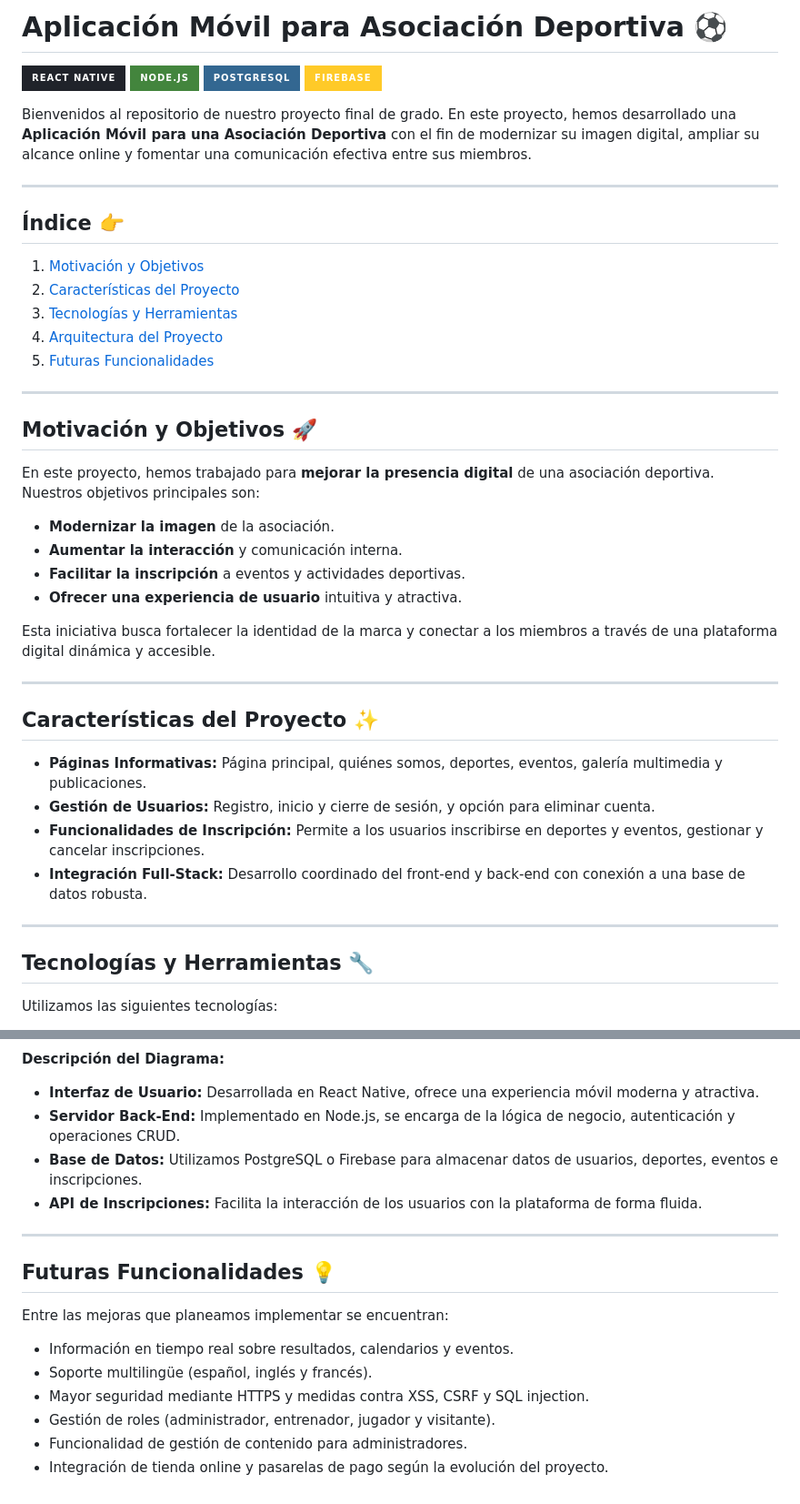
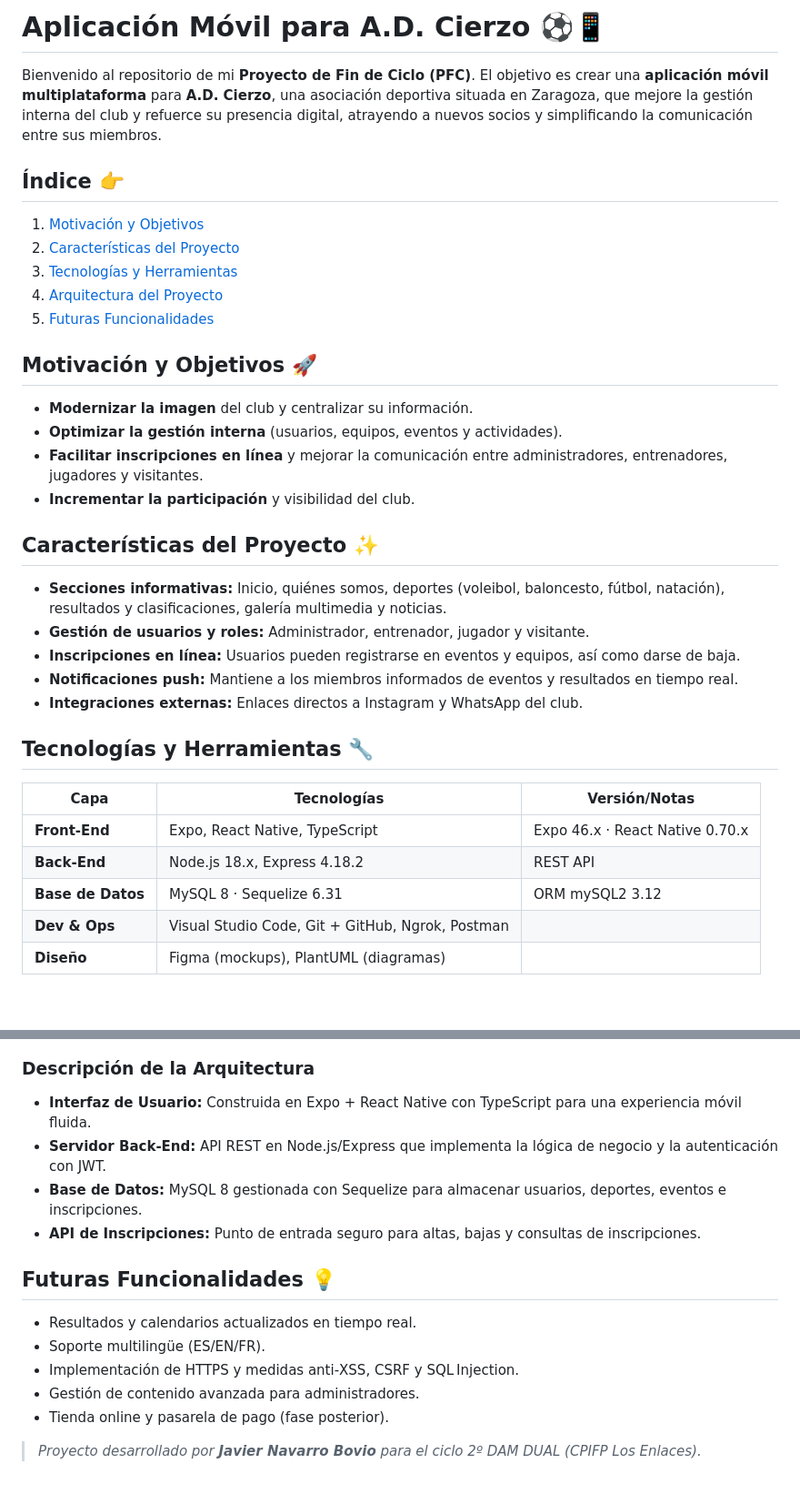
Before and after one commit to JaviNavarroB/Cierzo, a Markdown page: README.md, 2 parts joined by grey strips. Shown at 91% size. Rendered like a GitHub page; badges without logos; blank space fills up the shorter version.

````diff
--- a/README.md
+++ b/README.md
@@ -1,13 +1,8 @@
-# Aplicación Móvil para Asociación Deportiva ⚽
+# Aplicación Móvil para A.D. Cierzo ⚽📱
 
-[![React Native](https://img.shields.io/badge/React%20Native-20232A?style=for-the-badge&logo=react&logoColor=61DAFB)](https://reactnative.dev/)
-[![Node.js](https://img.shields.io/badge/Node.js-43853D?style=for-the-badge&logo=node.js&logoColor=white)](https://nodejs.org/)
-[![PostgreSQL](https://img.shields.io/badge/PostgreSQL-336791?style=for-the-badge&logo=postgresql&logoColor=white)](https://www.postgresql.org/)
-[![Firebase](https://img.shields.io/badge/Firebase-FFCA28?style=for-the-badge&logo=firebase&logoColor=black)](https://firebase.google.com/)
+Bienvenido al repositorio de mi **Proyecto de Fin de Ciclo (PFC)**. El objetivo es crear una **aplicación móvil multiplataforma** para **A.D. Cierzo**, una asociación deportiva situada en Zaragoza, que mejore la gestión interna del club y refuerce su presencia digital, atrayendo a nuevos socios y simplificando la comunicación entre sus miembros.
 
-Bienvenidos al repositorio de nuestro proyecto final de grado. En este proyecto, hemos desarrollado una **Aplicación Móvil para una Asociación Deportiva** con el fin de modernizar su imagen digital, ampliar su alcance online y fomentar una comunicación efectiva entre sus miembros.
 
----
 
 ## Índice 👉
 
@@ -17,31 +12,34 @@ Bienvenidos al repositorio de nuestro proyecto final de grado. En este proyecto,
 4. [Arquitectura del Proyecto](#arquitectura-del-proyecto)
 5. [Futuras Funcionalidades](#futuras-funcionalidades)
 
----
+
 
 ## Motivación y Objetivos 🚀
 
-En este proyecto, hemos trabajado para **mejorar la presencia digital** de una asociación deportiva. Nuestros objetivos principales son:
+* **Modernizar la imagen** del club y centralizar su información.
+* **Optimizar la gestión interna** (usuarios, equipos, eventos y actividades).
+* **Facilitar inscripciones en línea** y mejorar la comunicación entre administradores, entrenadores, jugadores y visitantes.
+* **Incrementar la participación** y visibilidad del club.
 
-- **Modernizar la imagen** de la asociación.
-- **Aumentar la interacción** y comunicación interna.
-- **Facilitar la inscripción** a eventos y actividades deportivas.
-- **Ofrecer una experiencia de usuario** intuitiva y atractiva.
 
-Esta iniciativa busca fortalecer la identidad de la marca y conectar a los miembros a través de una plataforma digital dinámica y accesible.
-
----
 
 ## Características del Proyecto ✨
 
-- **Páginas Informativas:** Página principal, quiénes somos, deportes, eventos, galería multimedia y publicaciones.
-- **Gestión de Usuarios:** Registro, inicio y cierre de sesión, y opción para eliminar cuenta.
-- **Funcionalidades de Inscripción:** Permite a los usuarios inscribirse en deportes y eventos, gestionar y cancelar inscripciones.
-- **Integración Full-Stack:** Desarrollo coordinado del front-end y back-end con conexión a una base de datos robusta.
+* **Secciones informativas:** Inicio, quiénes somos, deportes (voleibol, baloncesto, fútbol, natación), resultados y clasificaciones, galería multimedia y noticias.
+* **Gestión de usuarios y roles:** Administrador, entrenador, jugador y visitante.
+* **Inscripciones en línea:** Usuarios pueden registrarse en eventos y equipos, así como darse de baja.
+* **Notificaciones push:** Mantiene a los miembros informados de eventos y resultados en tiempo real.
+* **Integraciones externas:** Enlaces directos a Instagram y WhatsApp del club.
 
----
+
 
 ## Tecnologías y Herramientas 🔧
 
-Utilizamos las siguientes tecnologías:
+| Capa              | Tecnologías                                      | Versión/Notas                   |
+| ----------------- | ------------------------------------------------ | ------------------------------- |
+| **Front‑End**     | Expo, React Native, TypeScript                   | Expo 46.x · React Native 0.70.x |
+| **Back‑End**      | Node.js 18.x, Express 4.18.2                     | REST API                        |
+| **Base de Datos** | MySQL 8 · Sequelize 6.31                         | ORM mySQL2 3.12                 |
+| **Dev & Ops**     | Visual Studio Code, Git + GitHub, Ngrok, Postman |                                 |
+| **Diseño**        | Figma (mockups), PlantUML (diagramas)            |                                 |
 
@@ -81,22 +60,23 @@ graph TB
     style E fill:#FF4081,stroke:#1F1F1F,color:#FFFFFF
 ```
 
-**Descripción del Diagrama:**
+### Descripción de la Arquitectura
 
-- **Interfaz de Usuario:** Desarrollada en React Native, ofrece una experiencia móvil moderna y atractiva.
-- **Servidor Back-End:** Implementado en Node.js, se encarga de la lógica de negocio, autenticación y operaciones CRUD.
-- **Base de Datos:** Utilizamos PostgreSQL o Firebase para almacenar datos de usuarios, deportes, eventos e inscripciones.
-- **API de Inscripciones:** Facilita la interacción de los usuarios con la plataforma de forma fluida.
+* **Interfaz de Usuario:** Construida en Expo + React Native con TypeScript para una experiencia móvil fluida.
+* **Servidor Back‑End:** API REST en Node.js/Express que implementa la lógica de negocio y la autenticación con JWT.
+* **Base de Datos:** MySQL 8 gestionada con Sequelize para almacenar usuarios, deportes, eventos e inscripciones.
+* **API de Inscripciones:** Punto de entrada seguro para altas, bajas y consultas de inscripciones.
 
----
+
 
 ## Futuras Funcionalidades 💡
 
-Entre las mejoras que planeamos implementar se encuentran:
+* Resultados y calendarios actualizados en tiempo real.
+* Soporte multilingüe (ES/EN/FR).
+* Implementación de HTTPS y medidas anti‑XSS, CSRF y SQL Injection.
+* Gestión de contenido avanzada para administradores.
+* Tienda online y pasarela de pago (fase posterior).
 
-- Información en tiempo real sobre resultados, calendarios y eventos.
-- Soporte multilingüe (español, inglés y francés).
-- Mayor seguridad mediante HTTPS y medidas contra XSS, CSRF y SQL injection.
-- Gestión de roles (administrador, entrenador, jugador y visitante).
-- Funcionalidad de gestión de contenido para administradores.
-- Integración de tienda online y pasarelas de pago según la evolución del proyecto.
+
+
+> *Proyecto desarrollado por ****Javier Navarro Bovio**** para el ciclo 2º DAM DUAL (CPIFP Los Enlaces).*
````
Also changed, not shown: other parts of README.md (+5 -24 lines).
